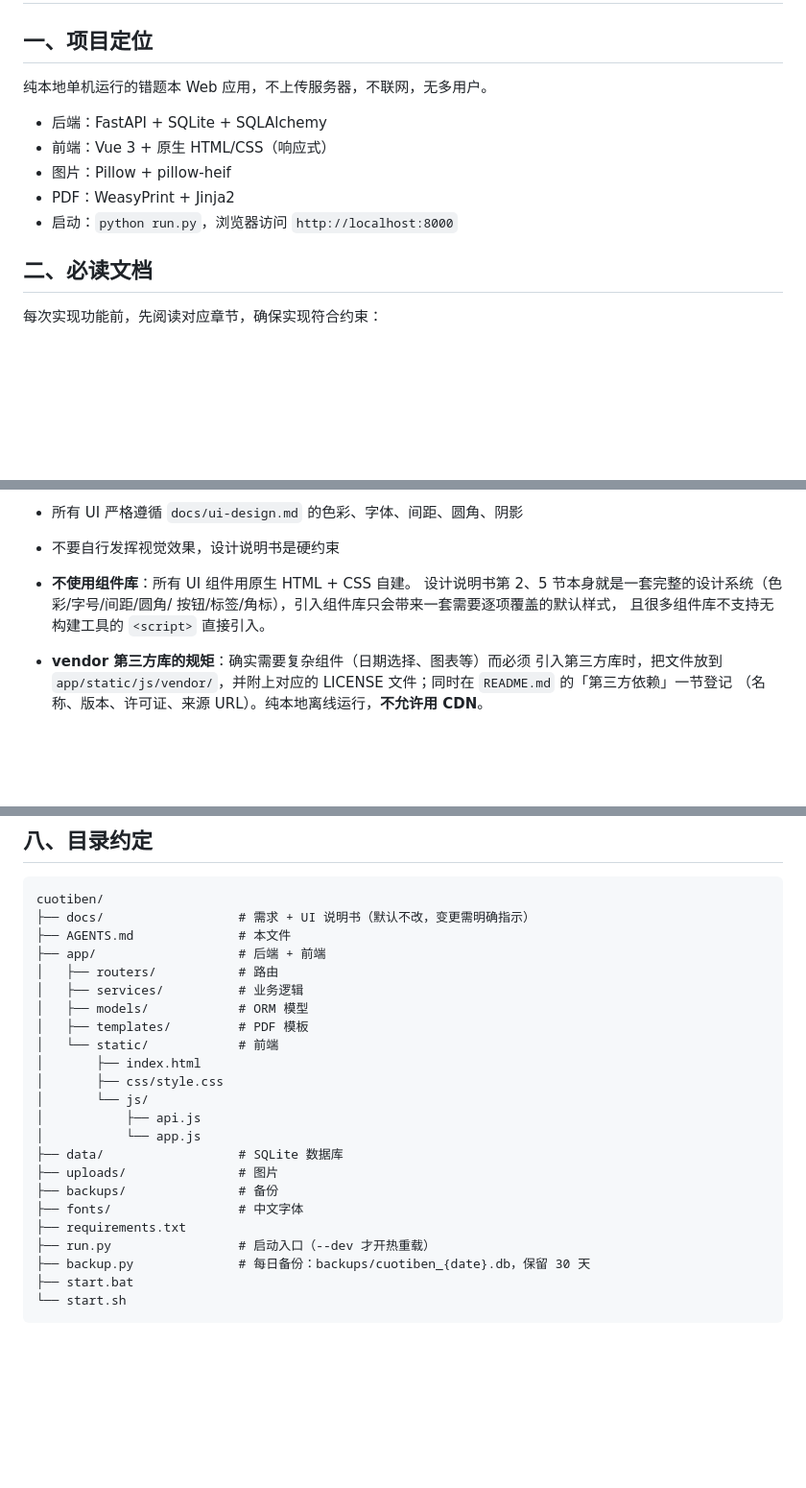
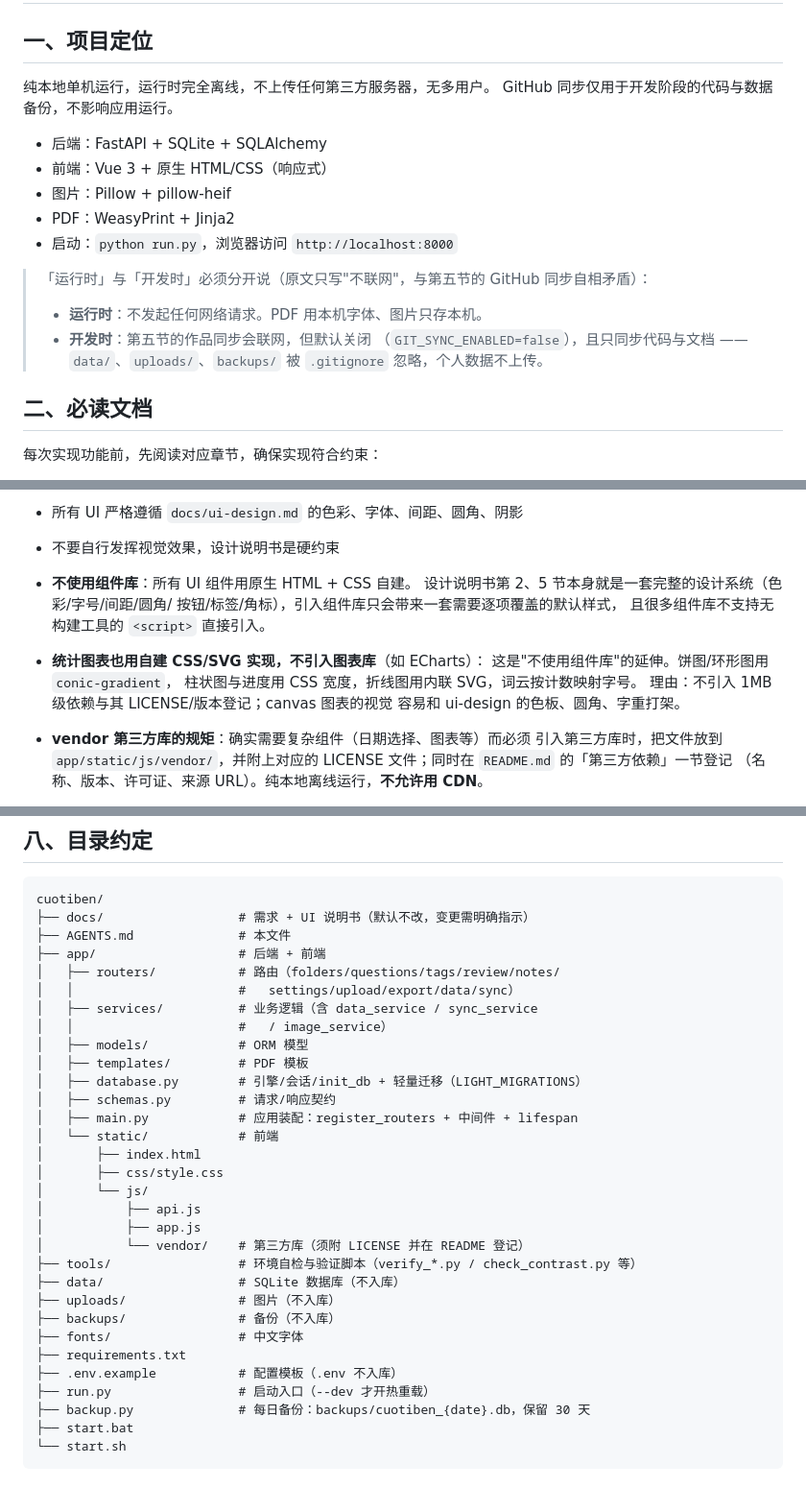
Before and after one commit to WayfarerwW/cuotiben, a Markdown page: AGENTS.md, 3 parts joined by grey strips. Shown at 96% size. GitHub-like rendering; blank space fills up the shorter version.

```diff
--- a/AGENTS.md
+++ b/AGENTS.md
@@ -2,13 +2,22 @@
 
 ## 一、项目定位
 
-纯本地单机运行的错题本 Web 应用，不上传服务器，不联网，无多用户。
+纯本地单机运行，运行时完全离线，不上传任何第三方服务器，无多用户。
+GitHub 同步仅用于开发阶段的代码与数据备份，不影响应用运行。
 
 - 后端：FastAPI + SQLite + SQLAlchemy
 - 前端：Vue 3 + 原生 HTML/CSS（响应式）
 - 图片：Pillow + pillow-heif
 - PDF：WeasyPrint + Jinja2
 - 启动：`python run.py`，浏览器访问 `http://localhost:8000`
+
+> 「运行时」与「开发时」必须分开说（原文只写"不联网"，与第五节的
+> GitHub 同步自相矛盾）：
+>
+> - **运行时**：不发起任何网络请求。PDF 用本机字体、图片只存本机。
+> - **开发时**：第五节的作品同步会联网，但默认关闭
+>   （`GIT_SYNC_ENABLED=false`），且只同步代码与文档 ——
+>   `data/`、`uploads/`、`backups/` 被 `.gitignore` 忽略，个人数据不上传。
 
 ## 二、必读文档
 
@@ -43,6 +52,11 @@
   设计说明书第 2、5 节本身就是一套完整的设计系统（色彩/字号/间距/圆角/
   按钮/标签/角标），引入组件库只会带来一套需要逐项覆盖的默认样式，
   且很多组件库不支持无构建工具的 `<script>` 直接引入。
+- **统计图表也用自建 CSS/SVG 实现，不引入图表库**（如 ECharts）：
+  这是"不使用组件库"的延伸。饼图/环形图用 `conic-gradient`，
+  柱状图与进度用 CSS 宽度，折线图用内联 SVG，词云按计数映射字号。
+  理由：不引入 1MB 级依赖与其 LICENSE/版本登记；canvas 图表的视觉
+  容易和 ui-design 的色板、圆角、字重打架。
 - **vendor 第三方库的规矩**：确实需要复杂组件（日期选择、图表等）而必须
   引入第三方库时，把文件放到 `app/static/js/vendor/`，并附上对应的
   LICENSE 文件；同时在 `README.md` 的「第三方依赖」一节登记
@@ -306,21 +320,29 @@ cuotiben/
 ├── docs/                  # 需求 + UI 说明书（默认不改，变更需明确指示）
 ├── AGENTS.md              # 本文件
 ├── app/                   # 后端 + 前端
-│   ├── routers/           # 路由
-│   ├── services/          # 业务逻辑
+│   ├── routers/           # 路由（folders/questions/tags/review/notes/
+│   │                      #   settings/upload/export/data/sync）
+│   ├── services/          # 业务逻辑（含 data_service / sync_service
+│   │                      #   / image_service）
 │   ├── models/            # ORM 模型
 │   ├── templates/         # PDF 模板
+│   ├── database.py        # 引擎/会话/init_db + 轻量迁移（LIGHT_MIGRATIONS）
+│   ├── schemas.py         # 请求/响应契约
+│   ├── main.py            # 应用装配：register_routers + 中间件 + lifespan
 │   └── static/            # 前端
 │       ├── index.html
 │       ├── css/style.css
 │       └── js/
 │           ├── api.js
-│           └── app.js
-├── data/                  # SQLite 数据库
-├── uploads/               # 图片
-├── backups/               # 备份
+│           ├── app.js
+│           └── vendor/    # 第三方库（须附 LICENSE 并在 README 登记）
+├── tools/                 # 环境自检与验证脚本（verify_*.py / check_contrast.py 等）
+├── data/                  # SQLite 数据库（不入库）
+├── uploads/               # 图片（不入库）
+├── backups/               # 备份（不入库）
 ├── fonts/                 # 中文字体
 ├── requirements.txt
+├── .env.example           # 配置模板（.env 不入库）
 ├── run.py                 # 启动入口（--dev 才开热重载）
 ├── backup.py              # 每日备份：backups/cuotiben_{date}.db，保留 30 天
 ├── start.bat
```
Also changed, not shown: docs/requirements.md (+51 -1 lines).
